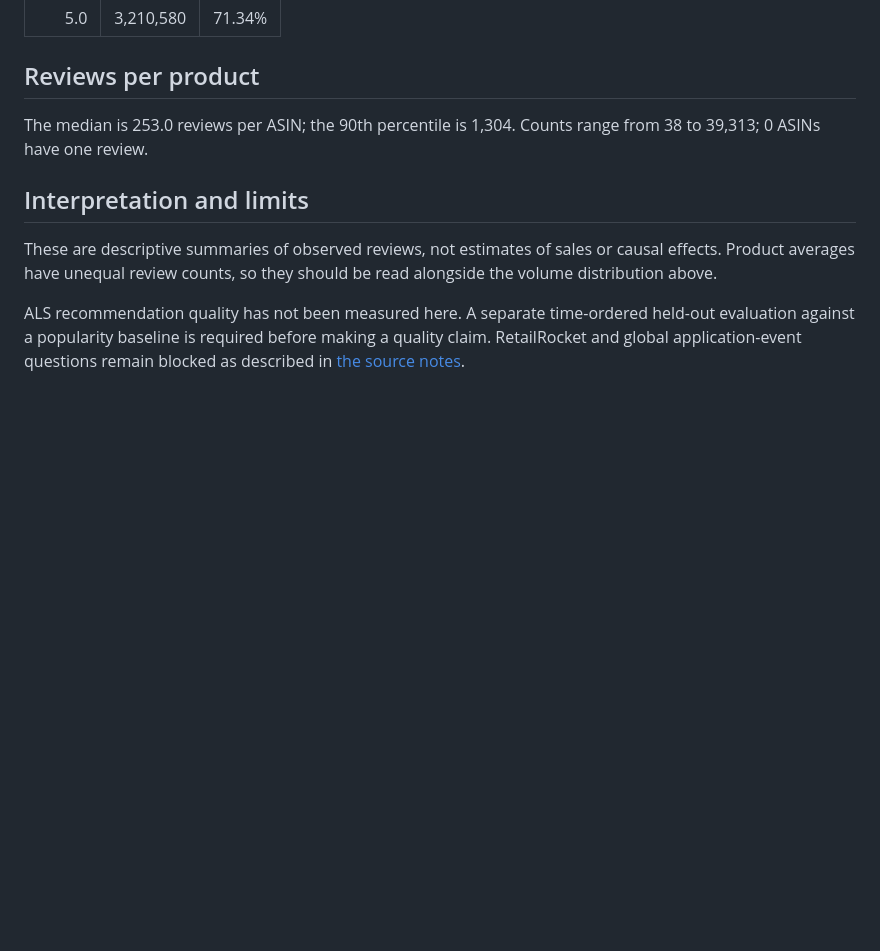
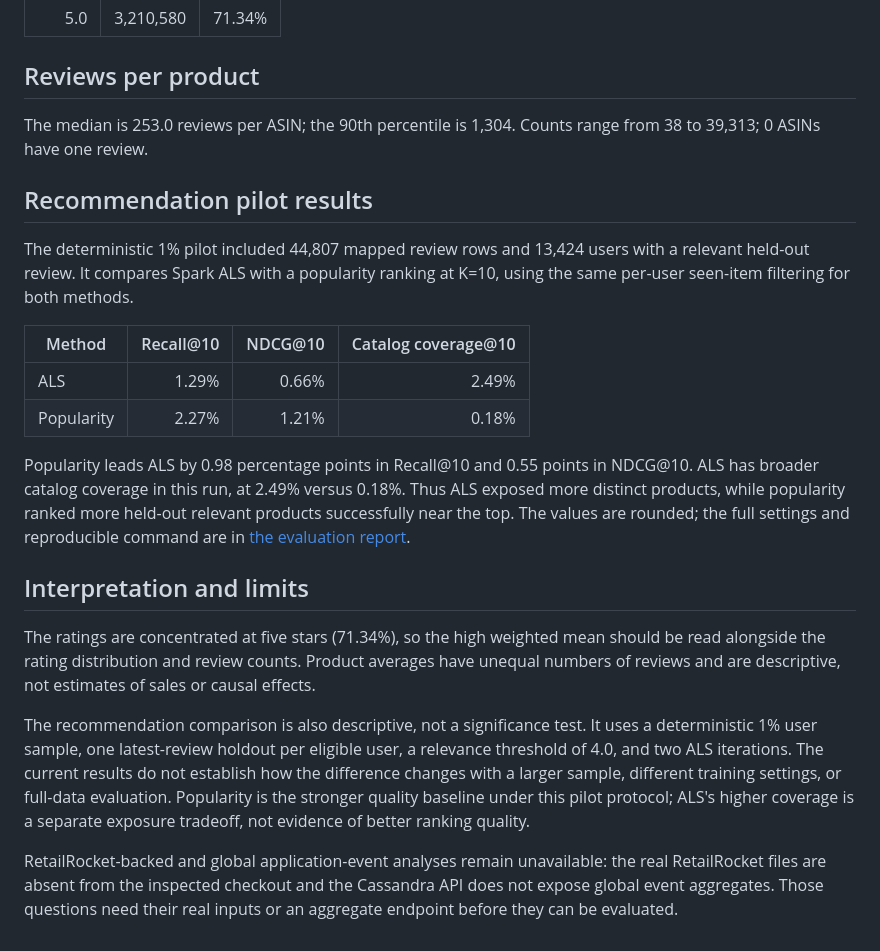
Before and after one commit to Charith-Reddy-Pareddy/distributed-ecommerce-recommendation-analytics-system, a Markdown page: docs/research_report.md, the part around the change. Rendered like a GitHub page; blank space fills up the shorter version.

Commit message:
Add pilot findings to research report

```diff
--- a/docs/research_report.md
+++ b/docs/research_report.md
@@ -43,8 +43,21 @@ This is a deterministic pilot, not a full-data evaluation. Its results should be
 
 The median is 253.0 reviews per ASIN; the 90th percentile is 1,304. Counts range from 38 to 39,313; 0 ASINs have one review.
 
+## Recommendation pilot results
+
+The deterministic 1% pilot included 44,807 mapped review rows and 13,424 users with a relevant held-out review. It compares Spark ALS with a popularity ranking at K=10, using the same per-user seen-item filtering for both methods.
+
+| Method | Recall@10 | NDCG@10 | Catalog coverage@10 |
+| --- | ---: | ---: | ---: |
+| ALS | 1.29% | 0.66% | 2.49% |
+| Popularity | 2.27% | 1.21% | 0.18% |
+
+Popularity leads ALS by 0.98 percentage points in Recall@10 and 0.55 points in NDCG@10. ALS has broader catalog coverage in this run, at 2.49% versus 0.18%. Thus ALS exposed more distinct products, while popularity ranked more held-out relevant products successfully near the top. The values are rounded; the full settings and reproducible command are in [the evaluation report](recommendation_evaluation.md).
+
 ## Interpretation and limits
 
-These are descriptive summaries of observed reviews, not estimates of sales or causal effects. Product averages have unequal review counts, so they should be read alongside the volume distribution above.
+The ratings are concentrated at five stars (71.34%), so the high weighted mean should be read alongside the rating distribution and review counts. Product averages have unequal numbers of reviews and are descriptive, not estimates of sales or causal effects.
 
-ALS recommendation quality has not been measured here. A separate time-ordered held-out evaluation against a popularity baseline is required before making a quality claim. RetailRocket and global application-event questions remain blocked as described in [the source notes](dashboard-data-sources.md).
+The recommendation comparison is also descriptive, not a significance test. It uses a deterministic 1% user sample, one latest-review holdout per eligible user, a relevance threshold of 4.0, and two ALS iterations. The current results do not establish how the difference changes with a larger sample, different training settings, or full-data evaluation. Popularity is the stronger quality baseline under this pilot protocol; ALS's higher coverage is a separate exposure tradeoff, not evidence of better ranking quality.
+
+RetailRocket-backed and global application-event analyses remain unavailable: the real RetailRocket files are absent from the inspected checkout and the Cassandra API does not expose global event aggregates. Those questions need their real inputs or an aggregate endpoint before they can be evaluated.
```
